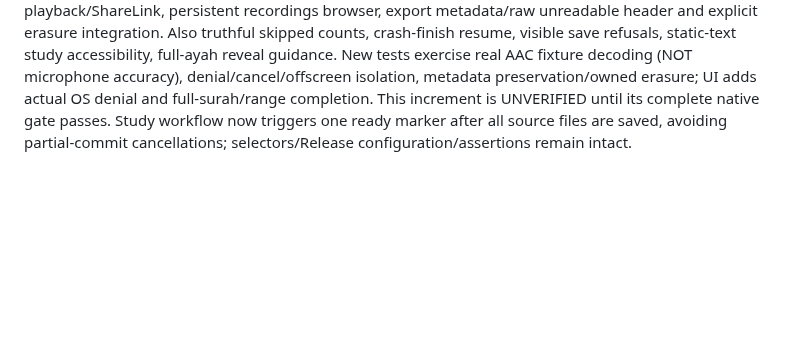
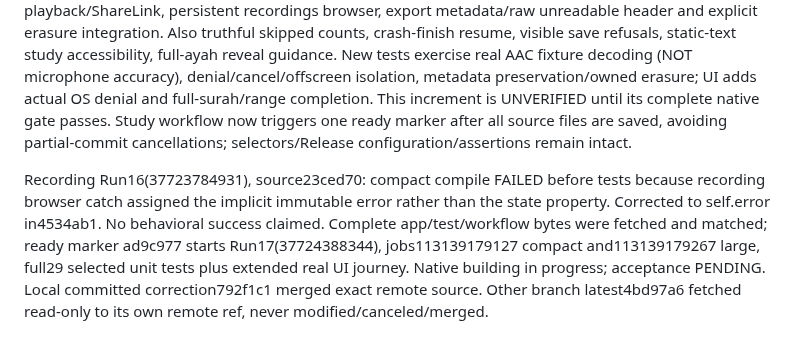
Before and after one commit to saud1596x/norAlroh, a Markdown page: release/FINAL-UX-ACCEPTANCE-20261008.md, the part around the change. Rendered like a GitHub page; blank space fills up the shorter version.

Commit message:
Record exact recording compiler fix and pending complete native gate

```diff
--- a/release/FINAL-UX-ACCEPTANCE-20261008.md
+++ b/release/FINAL-UX-ACCEPTANCE-20261008.md
@@ -56,3 +56,5 @@ Next same-stage correctness items identified in source review (NOT implemented):
 ## Latest verified gate and current recording increment
 Run10 37718875368 source9e1b63e PASSED BOTH: compact113121829786(iPhone16Pro), large113121829932(iPhone16ProMax), each22 native units plus actual inline page-session UI. Durable results/resume, hidden VoiceOver text,44pt controls and unchanged verse frames verified. Large job's stale browser log was corrected by ordinary reload; no alternate-client download bypass. Stage3 remains incomplete.
 Current new increment: separate unlimited-per-take local recorder, asynchronous denial/cancellation/foreground guards, local protected session headers/chunks, actual AVFoundation playback/ShareLink, persistent recordings browser, export metadata/raw unreadable header and explicit erasure integration. Also truthful skipped counts, crash-finish resume, visible save refusals, static-text study accessibility, full-ayah reveal guidance. New tests exercise real AAC fixture decoding (NOT microphone accuracy), denial/cancel/offscreen isolation, metadata preservation/owned erasure; UI adds actual OS denial and full-surah/range completion. This increment is UNVERIFIED until its complete native gate passes. Study workflow now triggers one ready marker after all source files are saved, avoiding partial-commit cancellations; selectors/Release configuration/assertions remain intact.
+
+Recording Run16(37723784931), source23ced70: compact compile FAILED before tests because recording browser catch assigned the implicit immutable error rather than the state property. Corrected to self.error in4534ab1. No behavioral success claimed. Complete app/test/workflow bytes were fetched and matched; ready marker ad9c977 starts Run17(37724388344), jobs113139179127 compact and113139179267 large, full29 selected unit tests plus extended real UI journey. Native building in progress; acceptance PENDING. Local committed correction792f1c1 merged exact remote source. Other branch latest4bd97a6 fetched read-only to its own remote ref, never modified/canceled/merged.
```
